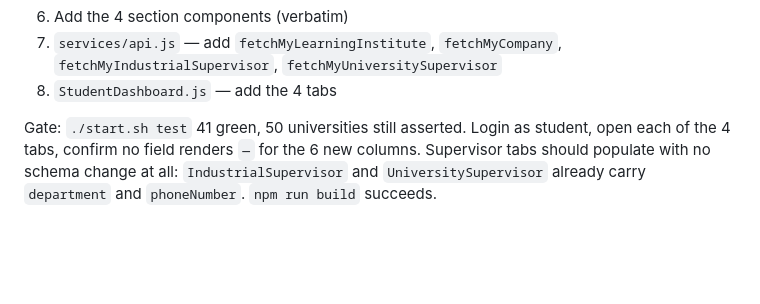
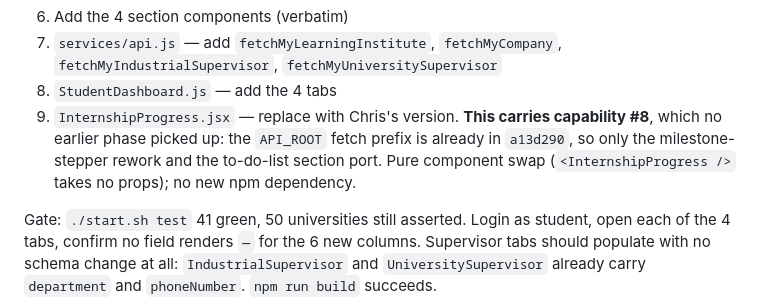
Before and after one commit to ahurirachristian/internshipManagementSystem, a Markdown page: docs/PORTING-CHRIS-WORK.md, the part around the change. Rendered like a GitHub page; blank space fills up the shorter version.

Commit message:
docs: assign capability #8 to phase 4 in the porting plan
The InternshipProgress swap was the only wanted capability no phase
had picked up; record it as phase 4 step 9.

```diff
--- a/docs/PORTING-CHRIS-WORK.md
+++ b/docs/PORTING-CHRIS-WORK.md
@@ -178,6 +178,7 @@ Merge → `fred`, push.
 6. Add the 4 section components (verbatim)
 7. `services/api.js` — add `fetchMyLearningInstitute`, `fetchMyCompany`, `fetchMyIndustrialSupervisor`, `fetchMyUniversitySupervisor`
 8. `StudentDashboard.js` — add the 4 tabs
+9. `InternshipProgress.jsx` — replace with Chris's version. **This carries capability #8**, which no earlier phase picked up: the `API_ROOT` fetch prefix is already in `a13d290`, so only the milestone-stepper rework and the to-do-list section port. Pure component swap (`<InternshipProgress />` takes no props); no new npm dependency.
 
 Gate: `./start.sh test` 41 green, 50 universities still asserted. Login as student, open each of the 4 tabs, confirm no field renders `—` for the 6 new columns. Supervisor tabs should populate with no schema change at all: `IndustrialSupervisor` and `UniversitySupervisor` already carry `department` and `phoneNumber`. `npm run build` succeeds.
 
```
